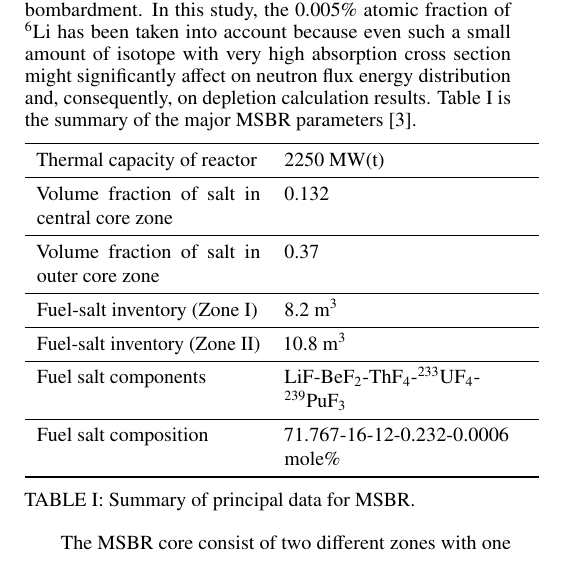
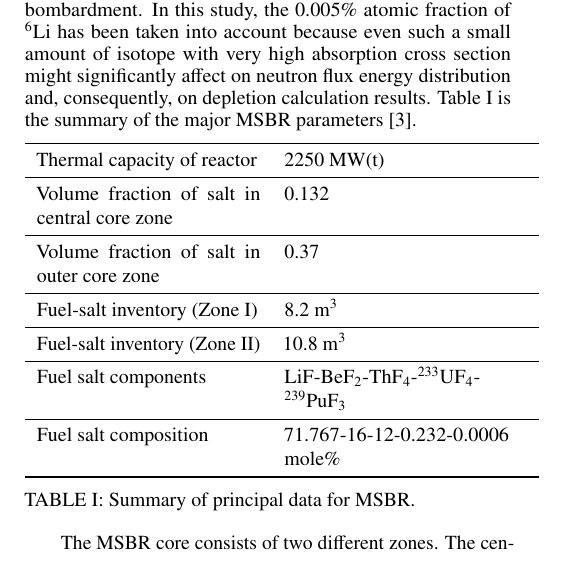
Before and after one commit to arfc/publications, a LaTeX document (msbr_reproc.tex): part of one column of page 1 of 5, cut so that both start at the same text. Compiled offline with pdfLaTeX.

Commit message:
I wasn't sure what 'one flow' meant

```diff
--- a/msbr_reproc.tex
+++ b/msbr_reproc.tex
@@ -144,7 +144,7 @@ skip = \medskipamount}
 \end{table}
 %%%%%%%%%%%%%%%%%%%%%%%%%%%%%%%%%%%%%%%%%%%%%%%%
 
-The \gls{MSBR} core consist of two different zones with one flow. The central
+The \gls{MSBR} core consists of two different zones. The central
 zone, Zone I, in which 13.2\% of the volume is fuel salt and 86.8\% graphite.
 The first zone is composed of 1320 graphite cells, 2 graphite control rods, and
 2 safety rods consisting of boron carbide clad. The under-moderated zone, Zone
```
